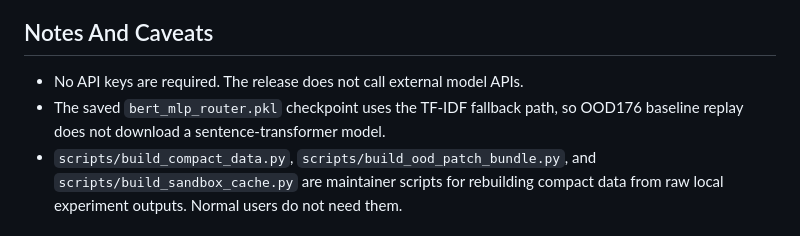
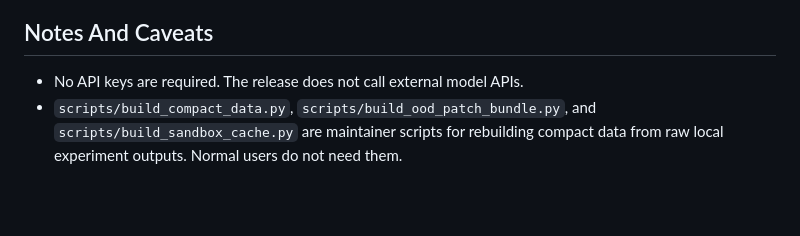
Before and after one commit to davidpizon/agent-as-a-router, a Markdown page: README.md, the part around the change. GitHub-like rendering; blank space fills up the shorter version.

Commit message:
slightly update
update readme

```diff
--- a/README.md
+++ b/README.md
@@ -370,8 +370,6 @@ bash scripts/check_no_secrets.sh
 ## Notes And Caveats
 
 - No API keys are required. The release does not call external model APIs.
-- The saved `bert_mlp_router.pkl` checkpoint uses the TF-IDF fallback path, so
-  OOD176 baseline replay does not download a sentence-transformer model.
 - `scripts/build_compact_data.py`, `scripts/build_ood_patch_bundle.py`, and
   `scripts/build_sandbox_cache.py` are maintainer scripts for rebuilding compact
   data from raw local experiment outputs. Normal users do not need them.
```
